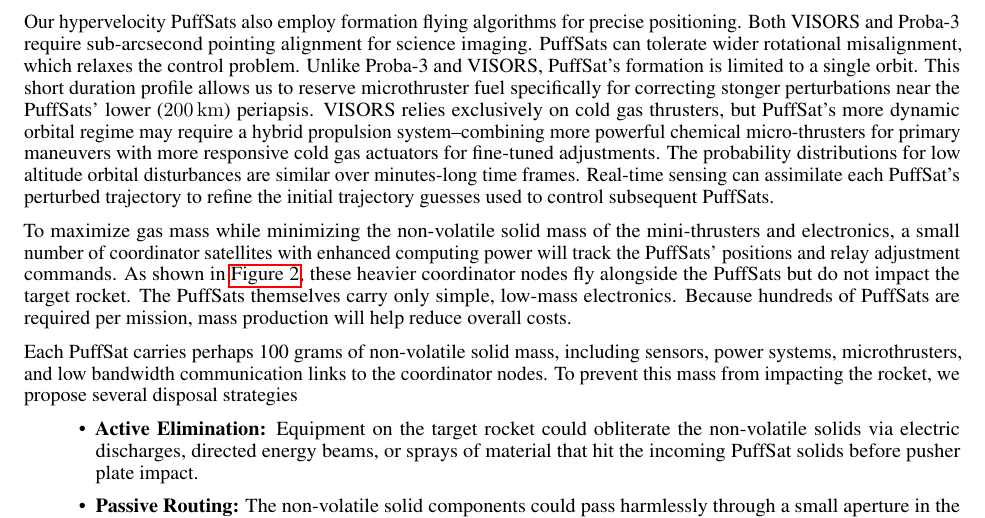
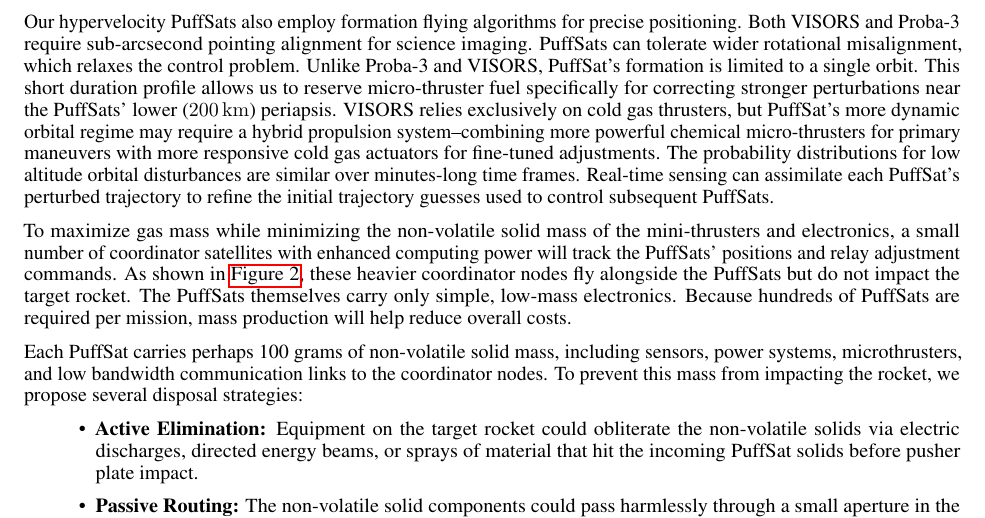
Before and after one commit to katzseth22202/Balloon-Pulse-Propulsion, a LaTeX paper (templateArxiv.tex): part of page 6 of 27, cut so that both start at the same text. Compiled offline with pdfLaTeX.

Commit message:
Updates from Overleaf

```diff
--- a/templateArxiv.tex
+++ b/templateArxiv.tex
@@ -126,11 +126,11 @@ This speculative white paper presents a preliminary back of the envelope analysi
 \subsection{Navigation For PuffSat Pulsed Propulsion}\label{sec:neural_navigation}
 Millimeter-accuracy CubeSat formation flying is rapidly advancing. The European Space Agency's (ESA) Proba-3 mission recently demonstrated this capability by creating artificial solar eclipses with a precise two satellite formation \cite{esa_proba_3}. The Stanford Space Rendezvous Laboratory's VISORS mission \cite{guffanti2023autonomous}, nearing flight readiness (as of August 2025), will showcase millimeter-precision formation flying with 6U CubeSats for 10-second durations at a \SI{600}{\kilo\meter} altitude \cite{visors_formation_flying}.
 
-Our hypervelocity PuffSats also employ formation flying algorithms for precise positioning.    Both VISORS and Proba-3 require sub-arcsecond pointing alignment for science imaging.   PuffSats can tolerate wider rotational misalignment, which relaxes the control problem.  Unlike Proba-3 and VISORS, PuffSat’s formation is limited to a single orbit. This short duration profile allows us to reserve microthruster fuel specifically for correcting stonger perturbations near the PuffSats' lower (\SI{200}{\kilo\meter}) periapsis. VISORS relies exclusively on cold gas thrusters, but PuffSat’s more dynamic orbital regime may require a hybrid propulsion system--combining more powerful chemical micro-thrusters for primary maneuvers with more responsive cold gas actuators for fine-tuned adjustments.  The probability distributions for low altitude orbital disturbances are similar over minutes-long time frames. Real-time sensing can assimilate each PuffSat’s perturbed trajectory to refine the initial trajectory guesses used to control subsequent PuffSats.
+Our hypervelocity PuffSats also employ formation flying algorithms for precise positioning.    Both VISORS and Proba-3 require sub-arcsecond pointing alignment for science imaging.   PuffSats can tolerate wider rotational misalignment, which relaxes the control problem.  Unlike Proba-3 and VISORS, PuffSat’s formation is limited to a single orbit. This short duration profile allows us to reserve micro-thruster fuel specifically for correcting stronger perturbations near the PuffSats' lower (\SI{200}{\kilo\meter}) periapsis. VISORS relies exclusively on cold gas thrusters, but PuffSat’s more dynamic orbital regime may require a hybrid propulsion system--combining more powerful chemical micro-thrusters for primary maneuvers with more responsive cold gas actuators for fine-tuned adjustments.  The probability distributions for low altitude orbital disturbances are similar over minutes-long time frames. Real-time sensing can assimilate each PuffSat’s perturbed trajectory to refine the initial trajectory guesses used to control subsequent PuffSats.
 
 To maximize gas mass while minimizing the non-volatile solid mass of the mini-thrusters and electronics, a small number of coordinator satellites with enhanced computing power will track the PuffSats' positions and relay adjustment commands. As shown in \autoref{fig:coordinator-nodes}, these heavier coordinator nodes fly alongside the PuffSats but do not impact the target rocket. The PuffSats themselves carry only simple, low-mass electronics. Because hundreds of PuffSats are required per mission, mass production will help reduce overall costs.
 
-Each PuffSat carries perhaps 100 grams of non-volatile solid mass, including sensors, power systems, microthrusters, and low bandwidth communication links to the coordinator nodes. To prevent this mass from impacting the rocket, we propose several disposal strategies
+Each PuffSat carries perhaps 100 grams of non-volatile solid mass, including sensors, power systems, microthrusters, and low bandwidth communication links to the coordinator nodes. To prevent this mass from impacting the rocket, we propose several disposal strategies:
 \begin{itemize}
     \item \textbf{Active Elimination:} Equipment on the target rocket could obliterate the non-volatile solids via electric discharges, directed energy beams, or sprays of material that hit the incoming PuffSat solids before pusher plate impact.
     \item \textbf{Passive Routing:} The non-volatile solid components could pass harmlessly through a small aperture in the pusher plate.
```
